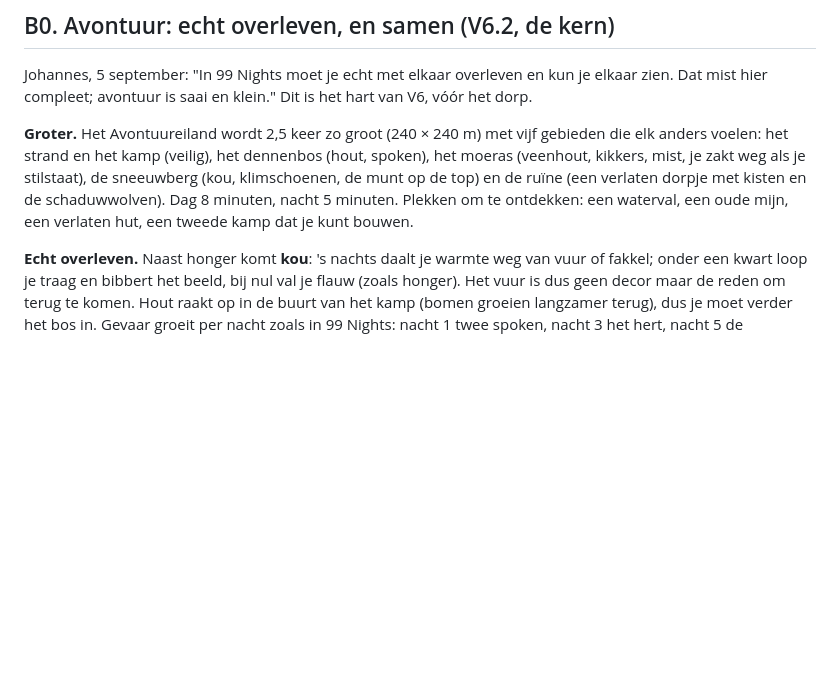
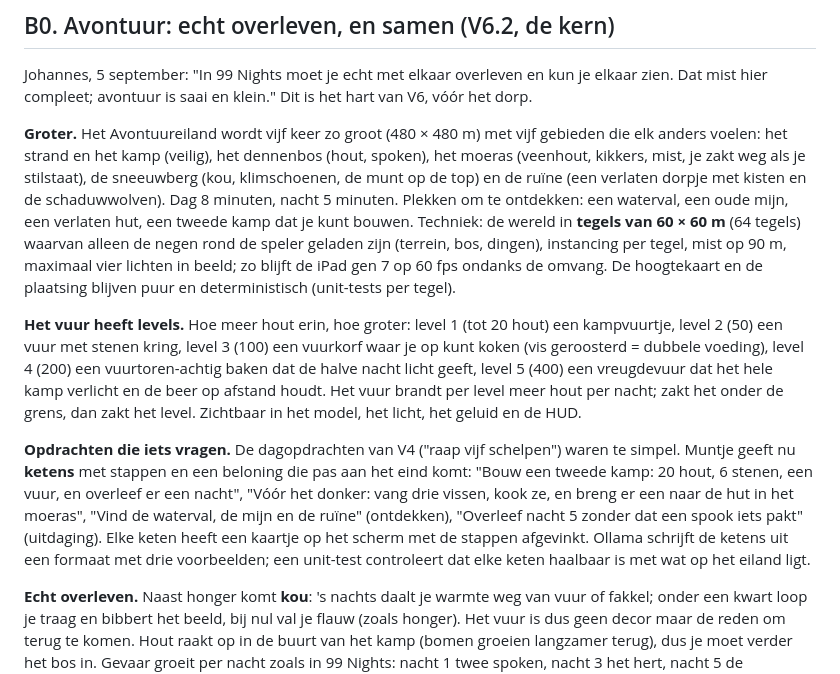
Before and after one commit to Johannes-lab-tw/muntstad, a Markdown page: PLAN-V6.md, the part around one of its changes. GitHub-like rendering; blank space fills up the shorter version.

```diff
--- a/PLAN-V6.md
+++ b/PLAN-V6.md
@@ -26,11 +26,27 @@ stap, e2e in GitHub Actions, Ollama voor bulkinhoud en screenshots, de lokale cr
 Johannes, 5 september: "In 99 Nights moet je echt met elkaar overleven en kun je elkaar zien. Dat mist hier compleet;
 avontuur is saai en klein." Dit is het hart van V6, vóór het dorp.
 
-**Groter.** Het Avontuureiland wordt 2,5 keer zo groot (240 × 240 m) met vijf gebieden die elk anders voelen: het
+**Groter.** Het Avontuureiland wordt vijf keer zo groot (480 × 480 m) met vijf gebieden die elk anders voelen: het
 strand en het kamp (veilig), het dennenbos (hout, spoken), het moeras (veenhout, kikkers, mist, je zakt weg als je
 stilstaat), de sneeuwberg (kou, klimschoenen, de munt op de top) en de ruïne (een verlaten dorpje met kisten en de
 schaduwwolven). Dag 8 minuten, nacht 5 minuten. Plekken om te ontdekken: een waterval, een oude mijn, een verlaten
-hut, een tweede kamp dat je kunt bouwen.
+hut, een tweede kamp dat je kunt bouwen. Techniek: de wereld in **tegels van 60 × 60 m** (64 tegels) waarvan alleen
+de negen rond de speler geladen zijn (terrein, bos, dingen), instancing per tegel, mist op 90 m, maximaal vier
+lichten in beeld; zo blijft de iPad gen 7 op 60 fps ondanks de omvang. De hoogtekaart en de plaatsing blijven puur en
+deterministisch (unit-tests per tegel).
+
+**Het vuur heeft levels.** Hoe meer hout erin, hoe groter: level 1 (tot 20 hout) een kampvuurtje, level 2 (50) een
+vuur met stenen kring, level 3 (100) een vuurkorf waar je op kunt koken (vis geroosterd = dubbele voeding), level 4
+(200) een vuurtoren-achtig baken dat de halve nacht licht geeft, level 5 (400) een vreugdevuur dat het hele kamp
+verlicht en de beer op afstand houdt. Het vuur brandt per level meer hout per nacht; zakt het onder de grens, dan zakt
+het level. Zichtbaar in het model, het licht, het geluid en de HUD.
+
+**Opdrachten die iets vragen.** De dagopdrachten van V4 ("raap vijf schelpen") waren te simpel. Muntje geeft nu
+**ketens** met stappen en een beloning die pas aan het eind komt: "Bouw een tweede kamp: 20 hout, 6 stenen, een
+vuur, en overleef er een nacht", "Vóór het donker: vang drie vissen, kook ze, en breng er een naar de hut in het
+moeras", "Vind de waterval, de mijn en de ruïne" (ontdekken), "Overleef nacht 5 zonder dat een spook iets pakt"
+(uitdaging). Elke keten heeft een kaartje op het scherm met de stappen afgevinkt. Ollama schrijft de ketens uit een
+formaat met drie voorbeelden; een unit-test controleert dat elke keten haalbaar is met wat op het eiland ligt.
 
 **Echt overleven.** Naast honger komt **kou**: 's nachts daalt je warmte weg van vuur of fakkel; onder een kwart
 loop je traag en bibbert het beeld, bij nul val je flauw (zoals honger). Het vuur is dus geen decor maar de reden om
```
Also changed, not shown: other parts of PLAN-V6.md (+39 -0 lines).
